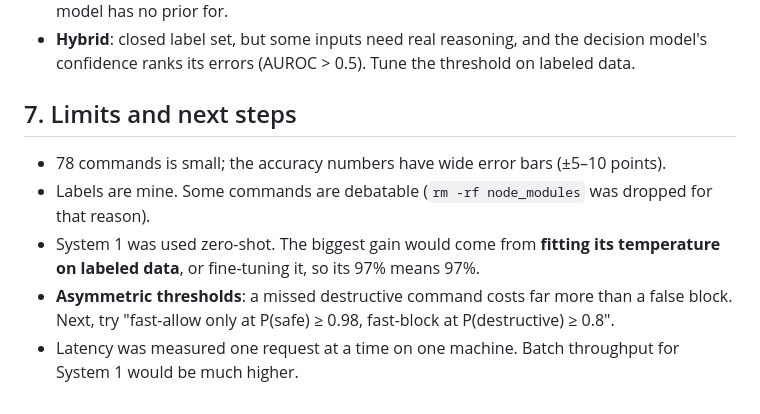
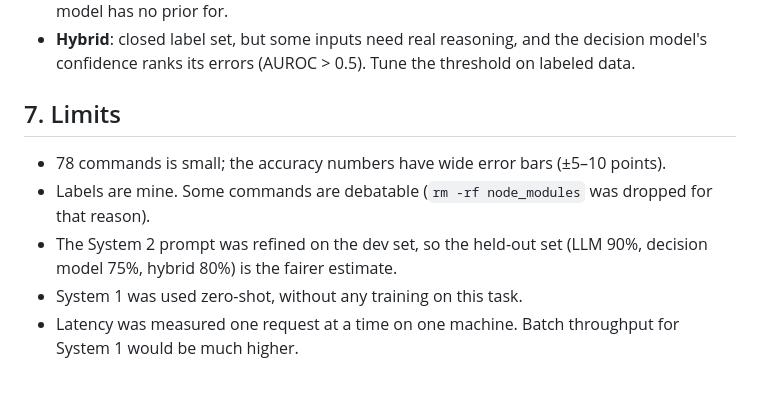
Before and after one commit to alecacace03/decide-or-generate, a Markdown page: docs/research-log.md, the part around the change. Rendered like a GitHub page.

Commit message:
Remove next steps from the research log

```diff
--- a/docs/research-log.md
+++ b/docs/research-log.md
@@ -83,10 +83,10 @@ At 0.90, most commands get a 10 ms answer. The run uses 60% fewer LLM tokens and
 - **LLM alone**: open-ended output (explanations, rewrites), rare calls, or a task the decision model has no prior for.
 - **Hybrid**: closed label set, but some inputs need real reasoning, and the decision model's confidence ranks its errors (AUROC > 0.5). Tune the threshold on labeled data.
 
-## 7. Limits and next steps
+## 7. Limits
 
 - 78 commands is small; the accuracy numbers have wide error bars (±5–10 points).
 - Labels are mine. Some commands are debatable (`rm -rf node_modules` was dropped for that reason).
-- System 1 was used zero-shot. The biggest gain would come from **fitting its temperature on labeled data**, or fine-tuning it, so its 97% means 97%.
-- **Asymmetric thresholds**: a missed destructive command costs far more than a false block. Next, try "fast-allow only at P(safe) ≥ 0.98, fast-block at P(destructive) ≥ 0.8".
+- The System 2 prompt was refined on the dev set, so the held-out set (LLM 90%, decision model 75%, hybrid 80%) is the fairer estimate.
+- System 1 was used zero-shot, without any training on this task.
 - Latency was measured one request at a time on one machine. Batch throughput for System 1 would be much higher.
```
